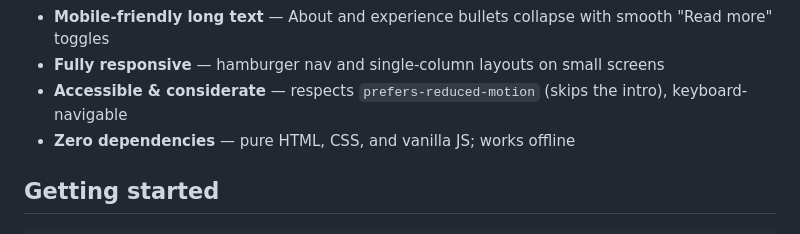
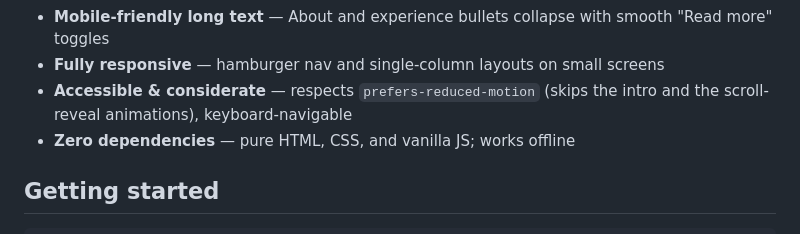
Before and after one commit to MateuszFilipczak/professional-portfolio, a Markdown page: README.md, the part around the change. GitHub-like rendering.

Commit message:
Note reduced-motion now also skips scroll-reveal animations in README
Co-Authored-By: Claude Opus 4.8 <noreply@anthropic.com>

```diff
--- a/README.md
+++ b/README.md
@@ -16,7 +16,7 @@ A minimal, single-page personal portfolio — no frameworks, no dependencies, no
 - **Purple accent throughout** — unified accent color on nav, toggle, timeline, cards, and scrollbar
 - **Mobile-friendly long text** — About and experience bullets collapse with smooth "Read more" toggles
 - **Fully responsive** — hamburger nav and single-column layouts on small screens
-- **Accessible & considerate** — respects `prefers-reduced-motion` (skips the intro), keyboard-navigable
+- **Accessible & considerate** — respects `prefers-reduced-motion` (skips the intro and the scroll-reveal animations), keyboard-navigable
 - **Zero dependencies** — pure HTML, CSS, and vanilla JS; works offline
 
 ## Getting started
```
